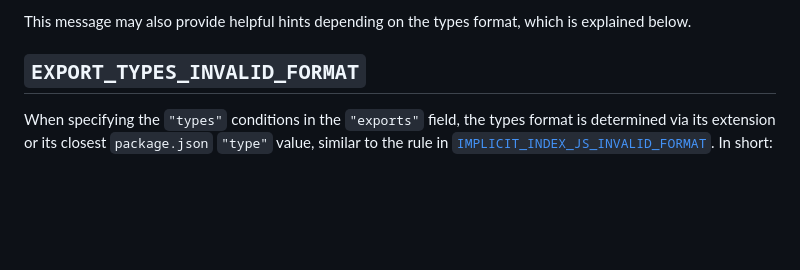
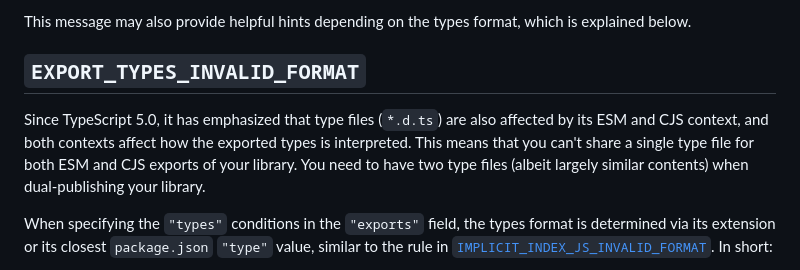
Before and after one commit to bluwy/publint, a Markdown page: site/rules.md, the part around the change. Rendered like a GitHub page; blank space fills up the shorter version.

Commit message:
Improve docs for types format

```diff
--- a/site/rules.md
+++ b/site/rules.md
@@ -82,6 +82,8 @@ The root `"types"` field is ignored to respect the `"exports"` field module reso
 This message may also provide helpful hints depending on the types format, which is explained below.
 
 ## `EXPORT_TYPES_INVALID_FORMAT`
+
+Since TypeScript 5.0, it has emphasized that type files (`*.d.ts`) are also affected by its ESM and CJS context, and both contexts affect how the exported types is interpreted. This means that you can't share a single type file for both ESM and CJS exports of your library. You need to have two type files (albeit largely similar contents) when dual-publishing your library.
 
 When specifying the `"types"` conditions in the `"exports"` field, the types format is determined via its extension or its closest `package.json` `"type"` value, similar to the rule in [`IMPLICIT_INDEX_JS_INVALID_FORMAT`](#implicit_index_js_invalid_format). In short:
 
```
